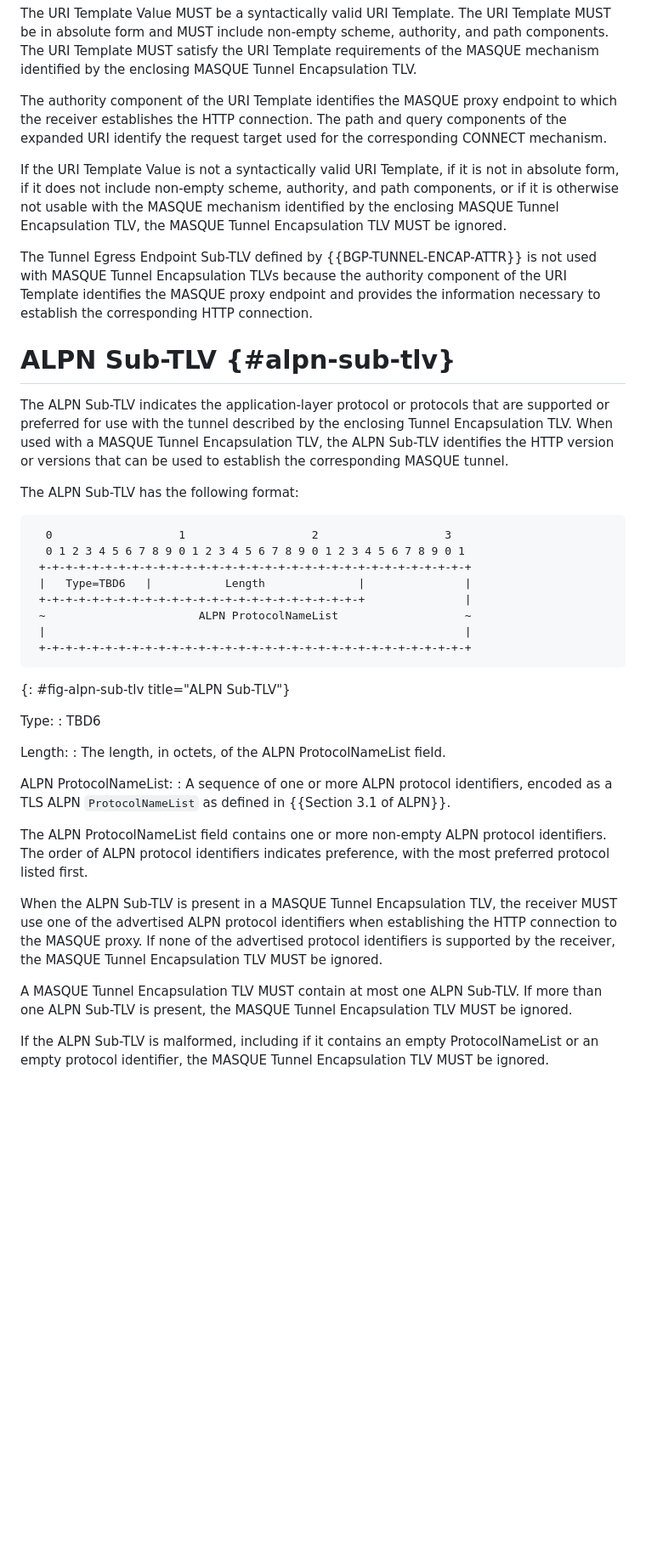
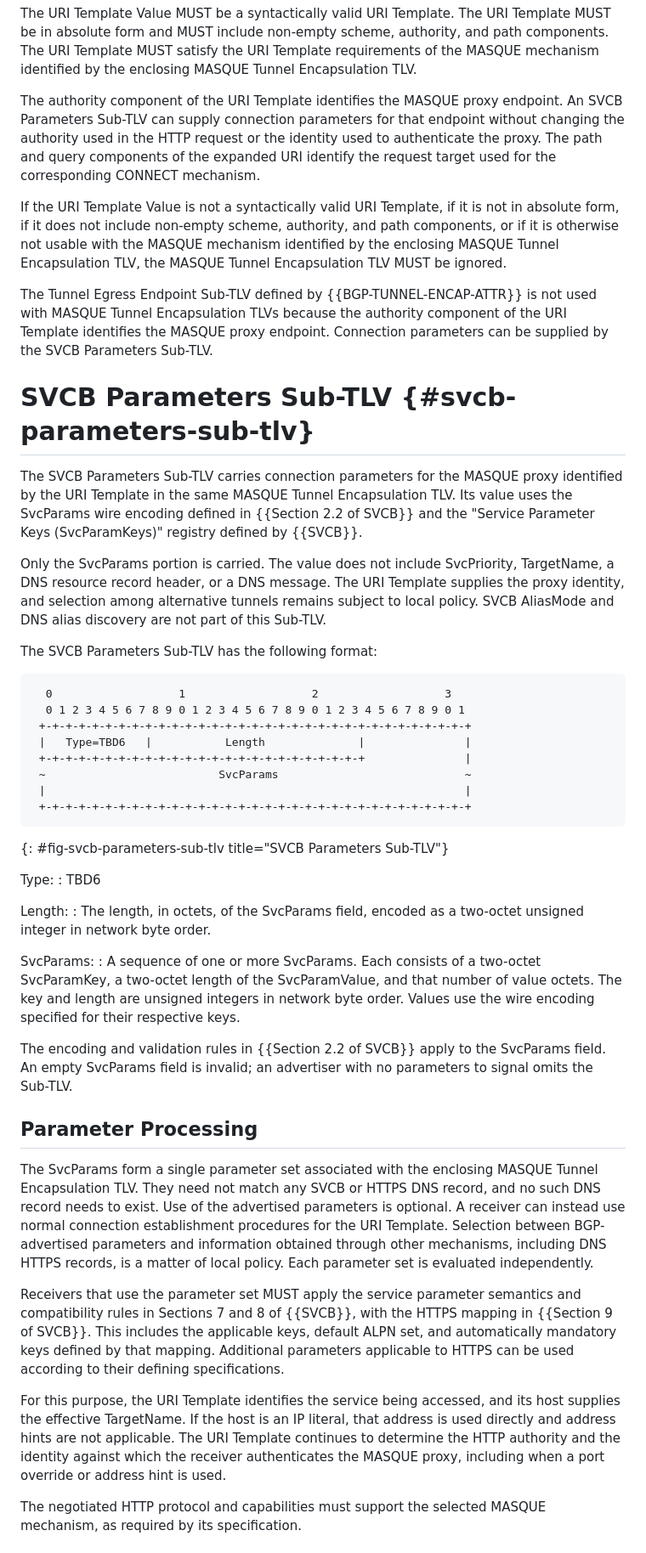
Before and after one commit to yaroslavros/bgp-masque-tunnel, a Markdown page: draft-rosomakho-idr-bgp-masque-tunnel.md, the part around one of its changes. Shown at 85% size. Drawn GitHub-style; blank space fills up the shorter version.

Commit message:
Replaced ALPN with SVCB

```diff
--- a/draft-rosomakho-idr-bgp-masque-tunnel.md
+++ b/draft-rosomakho-idr-bgp-masque-tunnel.md
@@ -244,10 +251,11 @@ and path components. The URI Template MUST satisfy the URI Template requirements
 of the MASQUE mechanism identified by the enclosing MASQUE Tunnel Encapsulation
 TLV.
 
-The authority component of the URI Template identifies the MASQUE proxy endpoint
-to which the receiver establishes the HTTP connection. The path and query
-components of the expanded URI identify the request target used for the
-corresponding CONNECT mechanism.
+The authority component of the URI Template identifies the MASQUE proxy endpoint.
+An SVCB Parameters Sub-TLV can supply connection parameters for that endpoint
+without changing the authority used in the HTTP request or the identity used
+to authenticate the proxy. The path and query components of the expanded URI
+identify the request target used for the corresponding CONNECT mechanism.
 
 If the URI Template Value is not a syntactically valid URI Template, if it is
 not in absolute form, if it does not include non-empty scheme, authority, and
@@ -257,18 +265,23 @@ Encapsulation TLV MUST be ignored.
 
 The Tunnel Egress Endpoint Sub-TLV defined by {{BGP-TUNNEL-ENCAP-ATTR}} is not used with MASQUE
 Tunnel Encapsulation TLVs because the authority component of the URI Template
-identifies the MASQUE proxy endpoint and provides the information necessary
-to establish the corresponding HTTP connection.
+identifies the MASQUE proxy endpoint. Connection parameters can be supplied by
+the SVCB Parameters Sub-TLV.
 
-# ALPN Sub-TLV {#alpn-sub-tlv}
+# SVCB Parameters Sub-TLV {#svcb-parameters-sub-tlv}
 
-The ALPN Sub-TLV indicates the application-layer protocol or protocols that are
-supported or preferred for use with the tunnel described by the enclosing Tunnel
-Encapsulation TLV. When used with a MASQUE Tunnel Encapsulation TLV, the ALPN
-Sub-TLV identifies the HTTP version or versions that can be used to establish
-the corresponding MASQUE tunnel.
+The SVCB Parameters Sub-TLV carries connection parameters for the MASQUE proxy
+identified by the URI Template in the same MASQUE Tunnel Encapsulation TLV.
+Its value uses the SvcParams wire encoding defined in {{Section 2.2 of SVCB}}
+and the "Service Parameter Keys (SvcParamKeys)" registry defined by {{SVCB}}.
 
-The ALPN Sub-TLV has the following format:
+Only the SvcParams portion is carried. The value does not include SvcPriority,
+TargetName, a DNS resource record header, or a DNS message. The URI Template
+supplies the proxy identity, and selection among alternative tunnels remains
+subject to local policy. SVCB AliasMode and DNS alias discovery are not part of
+this Sub-TLV.
+
+The SVCB Parameters Sub-TLV has the following format:
 
 ~~~ ascii-art
   0                   1                   2                   3
@@ -276,36 +289,52 @@ The ALPN Sub-TLV has the following format:
  +-+-+-+-+-+-+-+-+-+-+-+-+-+-+-+-+-+-+-+-+-+-+-+-+-+-+-+-+-+-+-+-+
  |   Type=TBD6   |           Length              |               |
  +-+-+-+-+-+-+-+-+-+-+-+-+-+-+-+-+-+-+-+-+-+-+-+-+               |
- ~                       ALPN ProtocolNameList                   ~
+ ~                          SvcParams                            ~
  |                                                               |
  +-+-+-+-+-+-+-+-+-+-+-+-+-+-+-+-+-+-+-+-+-+-+-+-+-+-+-+-+-+-+-+-+
 ~~~
-{: #fig-alpn-sub-tlv title="ALPN Sub-TLV"}
+{: #fig-svcb-parameters-sub-tlv title="SVCB Parameters Sub-TLV"}
 
 Type:
 : TBD6
 
 Length:
-: The length, in octets, of the ALPN ProtocolNameList field.
+: The length, in octets, of the SvcParams field, encoded as a two-octet
+  unsigned integer in network byte order.
 
-ALPN ProtocolNameList:
-: A sequence of one or more ALPN protocol identifiers, encoded as a TLS ALPN
-  `ProtocolNameList` as defined in {{Section 3.1 of ALPN}}.
+SvcParams:
+: A sequence of one or more SvcParams. Each consists of a two-octet
+  SvcParamKey, a two-octet length of the SvcParamValue, and that number of
+  value octets. The key and length are unsigned integers in network byte
+  order. Values use the wire encoding specified for their respective keys.
 
-The ALPN ProtocolNameList field contains one or more non-empty ALPN protocol
-identifiers. The order of ALPN protocol identifiers indicates preference, with
-the most preferred protocol listed first.
+The encoding and validation rules in {{Section 2.2 of SVCB}} apply to the
+SvcParams field. An empty SvcParams field is invalid; an advertiser with no
+parameters to signal omits the Sub-TLV.
 
-When the ALPN Sub-TLV is present in a MASQUE Tunnel Encapsulation TLV, the
-receiver MUST use one of the advertised ALPN protocol identifiers when
-establishing the HTTP connection to the MASQUE proxy. If none of the advertised
-protocol identifiers is supported by the receiver, the MASQUE Tunnel
-Encapsulation TLV MUST be ignored.
+## Parameter Processing
 
-A MASQUE Tunnel Encapsulation TLV MUST contain at most one ALPN Sub-TLV. If more
-than one ALPN Sub-TLV is present, the MASQUE Tunnel Encapsulation TLV MUST be
-ignored.
+The SvcParams form a single parameter set associated with the enclosing
+MASQUE Tunnel Encapsulation TLV. They need not match any SVCB or HTTPS DNS
+record, and no such DNS record needs to exist. Use of the advertised parameters
+is optional. A receiver can instead use normal connection establishment
+procedures for the URI Template. Selection between BGP-advertised parameters
+and information obtained through other mechanisms, including DNS HTTPS records,
+is a matter of local policy. Each parameter set is evaluated independently.
 
-If the ALPN Sub-TLV is malformed, including if it contains an empty
-ProtocolNameList or an empty protocol identifier, the MASQUE Tunnel
-Encapsulation TLV MUST be ignored.
+Receivers that use the parameter set MUST apply the service parameter semantics
+and compatibility rules in Sections 7 and 8 of {{SVCB}}, with the HTTPS mapping
+in {{Section 9 of SVCB}}. This includes the applicable keys, default ALPN set,
+and automatically mandatory keys defined by that mapping. Additional parameters
+applicable to HTTPS can be used according to their defining specifications.
+
+For this purpose, the URI Template identifies the service being accessed, and
+its host supplies the effective TargetName. If the host is an IP literal,
+that address is used directly and address hints are not applicable. The URI
+Template continues to determine the HTTP authority and the identity against
+which the receiver authenticates the MASQUE proxy, including when a port
+override or address hint is used.
+
+The negotiated HTTP protocol and capabilities must support the selected MASQUE
+mechanism, as required by its specification.
+
```
Also changed, not shown: other parts of draft-rosomakho-idr-bgp-masque-tunnel.md (+82 -26 lines).
